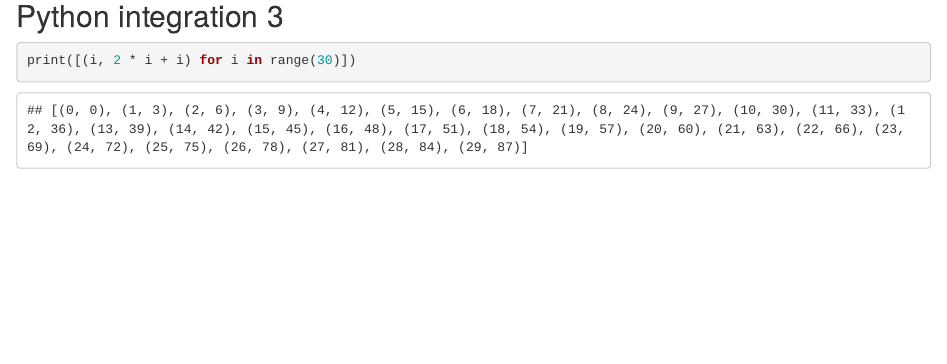
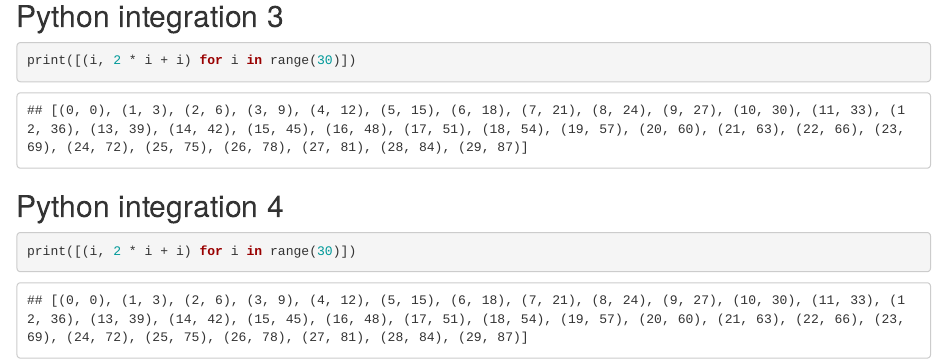
Before and after one commit to JamMasterCap/TestGitPolling, an R Markdown document (Test1.Rmd): the page in a window 1100 px wide, from 1570 px down. Rendered offline with R 4.5, knitr and Pandoc, with nearby package versions.

Commit message:
Updated script again

````diff
--- a/Test1.Rmd
+++ b/Test1.Rmd
@@ -41,3 +41,8 @@ print([(i, i * i) for i in range(100)])
 ```{python}
 print([(i, 2 * i + i) for i in range(30)])
 ```
+
+## Python integration 4
+```{python}
+print([(i, 2 * i + i) for i in range(30)])
+```
````
